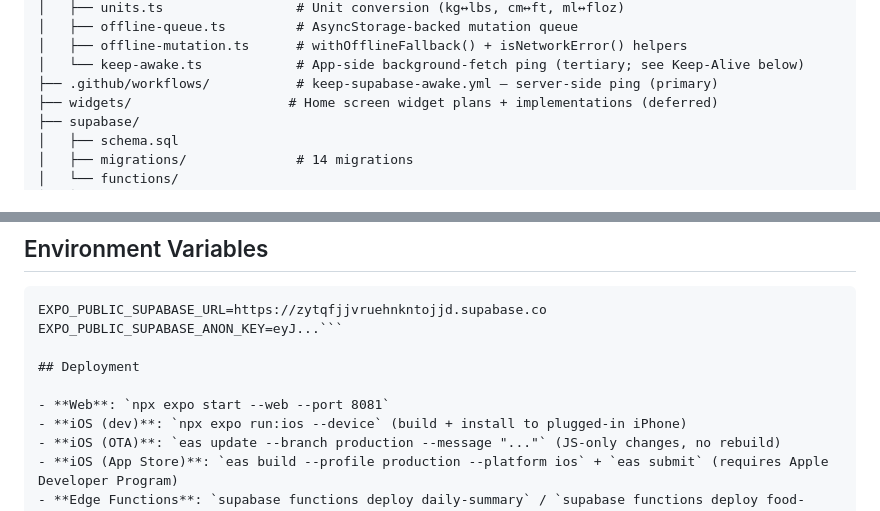
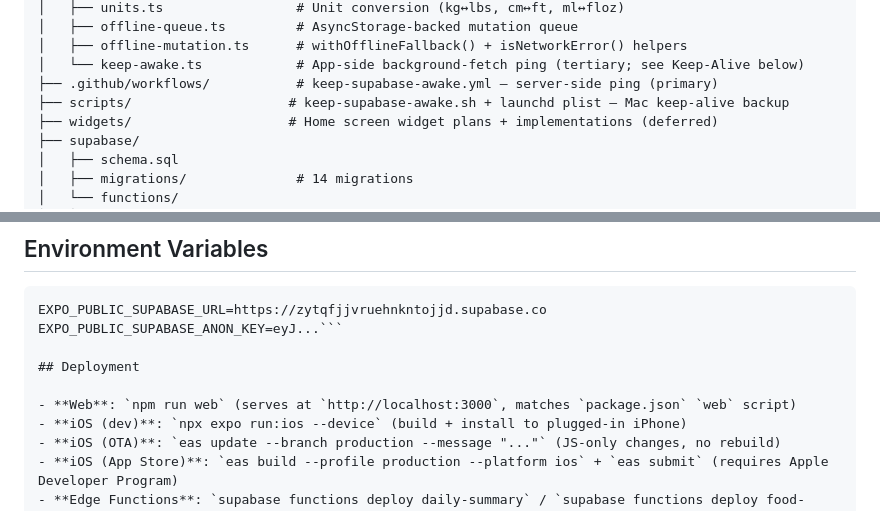
Before and after one commit to ashcdev-hub/FastTrack, a Markdown page: AGENTS.md, 2 parts joined by grey strips. Drawn GitHub-style.

```diff
--- a/AGENTS.md
+++ b/AGENTS.md
@@ -426,6 +426,7 @@ FastTrack/
 │   ├── offline-mutation.ts      # withOfflineFallback() + isNetworkError() helpers
 │   └── keep-awake.ts            # App-side background-fetch ping (tertiary; see Keep-Alive below)
 ├── .github/workflows/           # keep-supabase-awake.yml — server-side ping (primary)
+├── scripts/                    # keep-supabase-awake.sh + launchd plist — Mac keep-alive backup
 ├── widgets/                    # Home screen widget plans + implementations (deferred)
 ├── supabase/
 │   ├── schema.sql
@@ -654,7 +655,7 @@
 
 ## Deployment
 
-- **Web**: `npx expo start --web --port 8081`
+- **Web**: `npm run web` (serves at `http://localhost:3000`, matches `package.json` `web` script)
 - **iOS (dev)**: `npx expo run:ios --device` (build + install to plugged-in iPhone)
 - **iOS (OTA)**: `eas update --branch production --message "..."` (JS-only changes, no rebuild)
 - **iOS (App Store)**: `eas build --profile production --platform ios` + `eas submit` (requires Apple Developer Program)
```
Also changed, not shown: README.md (+34 -5 lines).
